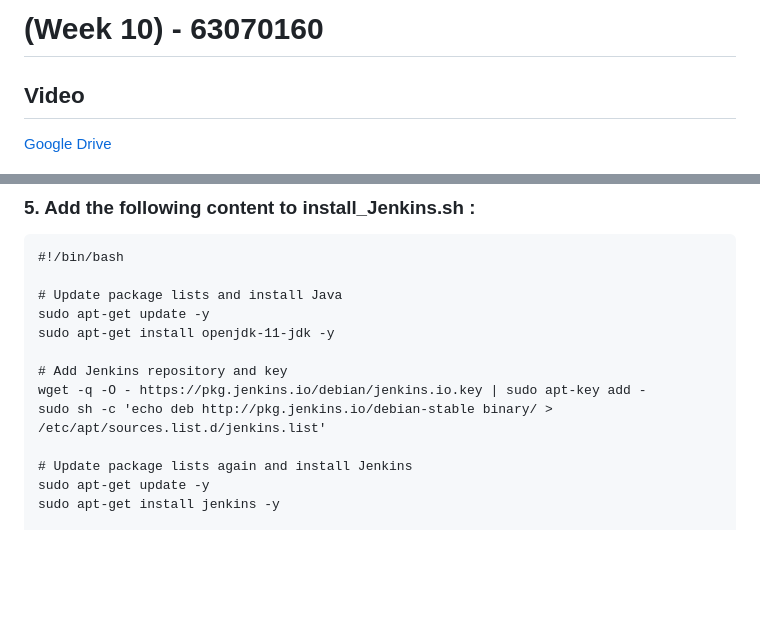
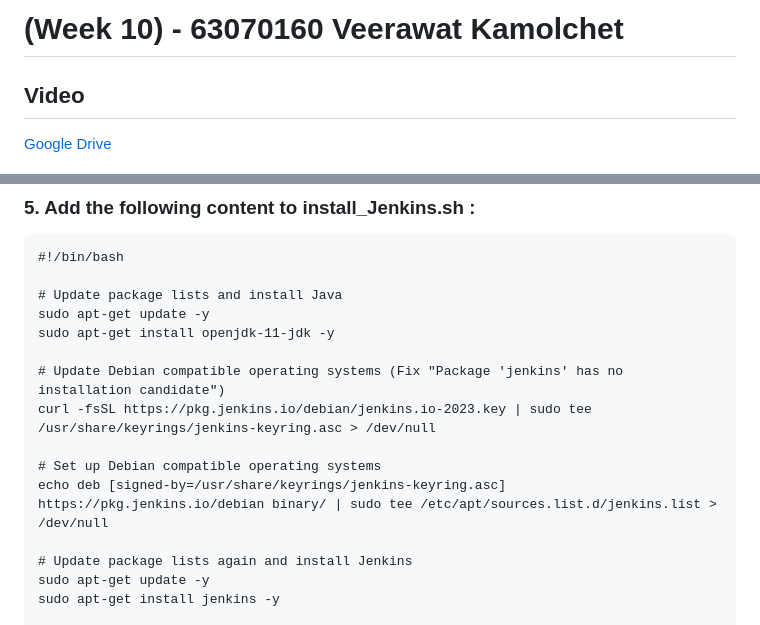
Before and after one commit to SarunC/Week10-1, a Markdown page: README.md, 2 parts joined by grey strips. Drawn GitHub-style; blank space fills up the shorter version.

```diff
--- a/README.md
+++ b/README.md
@@ -1,4 +1,4 @@
-# (Week 10) - 63070160
+# (Week 10) - 63070160 Veerawat Kamolchet
 
 ## Video
 [Google Drive](https://drive.google.com/file/d/182wGO-EHt8wKv-A5cbTlj4VQAumk5gQW/view?usp=share_link)
@@ -77,9 +77,11 @@ nano install_Jenkins.sh
 sudo apt-get update -y
 sudo apt-get install openjdk-11-jdk -y
 
-# Add Jenkins repository and key
-wget -q -O - https://pkg.jenkins.io/debian/jenkins.io.key | sudo apt-key add -
-sudo sh -c 'echo deb http://pkg.jenkins.io/debian-stable binary/ > /etc/apt/sources.list.d/jenkins.list'
+# Update Debian compatible operating systems (Fix "Package 'jenkins' has no installation candidate")
+curl -fsSL https://pkg.jenkins.io/debian/jenkins.io-2023.key | sudo tee /usr/share/keyrings/jenkins-keyring.asc > /dev/null
+
+# Set up Debian compatible operating systems
+echo deb [signed-by=/usr/share/keyrings/jenkins-keyring.asc] https://pkg.jenkins.io/debian binary/ | sudo tee /etc/apt/sources.list.d/jenkins.list > /dev/null
 
 # Update package lists again and install Jenkins
 sudo apt-get update -y
```
